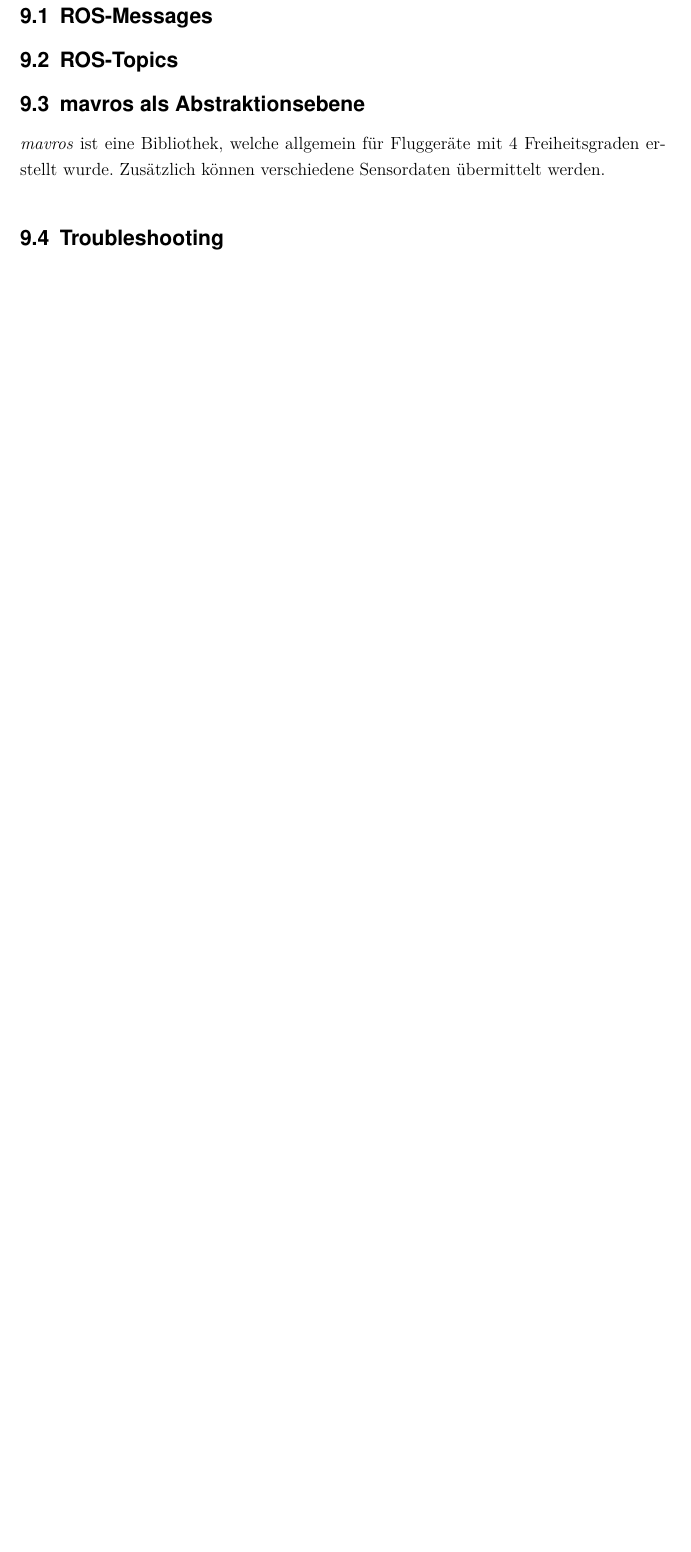
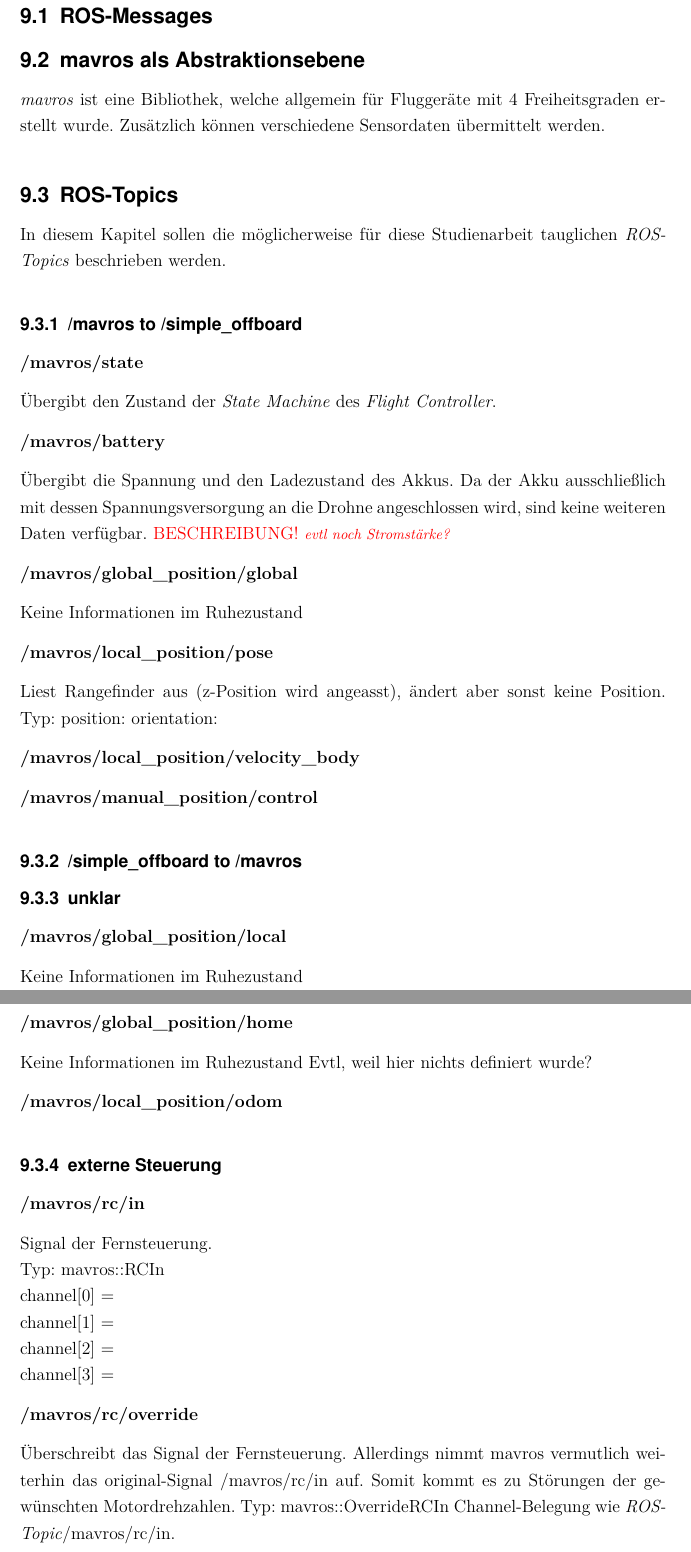
Before and after one commit to MobMonRob/ROSLabDrohne, a LaTeX document (Ausarbeitung/211008_MM_T3100_Ausarbeitung.tex, which reads Ausarbeitung/211008_MM_T3100_ROS - Topic - Analyse.tex): part of page 17 of 29 before the commit and two parts of pages 17 and 18 of 31 after it, the two joined at a grey line, cut so that both start at the same text, the shorter picture padded with empty space. Compiled offline with pdfLaTeX; a missing font is replaced by an installed copy or a similar font.

Commit message:
Added some Topic-Descritions

```diff
--- a/Ausarbeitung/211008_MM_T3100_ROS - Topic - Analyse.tex
+++ b/Ausarbeitung/211008_MM_T3100_ROS - Topic - Analyse.tex
@@ -29,14 +29,113 @@
 
 
 
+\newSec[MavROS]{mavros als Abstraktionsebene}{2}
+
+\textit{mavros} ist eine Bibliothek, welche allgemein für Fluggeräte mit 4 Freiheitsgraden erstellt wurde. Zusätzlich können verschiedene Sensordaten übermittelt werden.
+
+
+
+
 
 \newSec[Topics]{ROS-Topics}{2}
+In diesem Kapitel sollen die möglicherweise für diese Studienarbeit tauglichen \Topic[s] beschrieben werden.
 
 
 
 
 
 
-\newSec[MavROS]{mavros als Abstraktionsebene}{2}
 
-\textit{mavros} ist eine Bibliothek, welche allgemein für Fluggeräte mit 4 Freiheitsgraden erstellt wurde. Zusätzlich können verschiedene Sensordaten übermittelt werden.
+
+
+
+
+
+
+% Mavros to Simple Offboard
+\newSec[TopicsLoopMav]{/mavros to /simple\_offboard}{3}
+
+\newSec[TopicState]{/mavros/state}{4}
+Übergibt den Zustand der \textit{State Machine} des \textit{Flight Controller}.
+
+\newSec[TopicBattery]{/mavros/battery}{4}
+Übergibt die Spannung und den Ladezustand des Akkus.
+Da der Akku ausschließlich mit dessen Spannungsversorgung an die Drohne angeschlossen wird, sind keine weiteren Daten verfügbar.
+\missing[evtl noch Stromstärke?]
+
+
+\newSec[TopicGlobal]{/mavros/global\_position/global}{4}
+Keine Informationen im Ruhezustand
+
+\newSec[TopicPose]{/mavros/local\_position/pose}{4}
+Liest Rangefinder aus (z-Position wird angeasst), ändert aber sonst keine Position.
+Typ:
+position:
+orientation:
+
+
+
+\newSec[TopicVelBody]{/mavros/local\_position/velocity\_body}{4}
+
+
+
+\newSec[TopicMCControl]{/mavros/manual\_position/control}{4}
+
+
+
+
+
+% Simple Offboard to Mavros
+\newSec[TopicsLoopOff]{/simple\_offboard to /mavros}{3}
+
+
+
+
+
+
+
+\newSec[TopicsUnknown]{unklar}{3}
+
+
+
+
+
+
+\newSec[TopicLocal]{/mavros/global\_position/local}{4}
+Keine Informationen im Ruhezustand
+
+\newSec[TopicHome]{/mavros/global\_position/home}{4}
+Keine Informationen im Ruhezustand
+Evtl, weil hier nichts definiert wurde?
+
+
+
+
+
+\newSec[TopicOdom]{/mavros/local\_position/odom}{4}
+
+
+
+
+
+
+
+
+% Input to Mavros, without Simple Offboard
+\newSec[TopicsControl]{externe Steuerung}{3}
+
+
+
+\newSec[TopicRCIn]{/mavros/rc/in}{4}
+Signal der Fernsteuerung. \\
+Typ: mavros::RCIn \\
+channel$[0]$ = \\
+channel$[1]$ = \\
+channel$[2]$ = \\
+channel$[3]$ =
+
+
+\newSec[TopicOverride]{/mavros/rc/override}{4}
+Überschreibt das Signal der Fernsteuerung. Allerdings nimmt mavros vermutlich weiterhin das original-Signal /mavros/rc/in auf. Somit kommt es zu Störungen der gewünschten Motordrehzahlen.
+Typ: mavros::OverrideRCIn
+Channel-Belegung wie \Topic{/mavros/rc/in}.
```
Also changed, not shown: Ausarbeitung/211008_MM_T3100_ROS - Topic - Troubleshooting.tex (+1 -1 lines), Ausarbeitung/211008_MM_T3100_Ausarbeitung.pdf, Ausarbeitung/211008_MM_T3100_ROS - Topic - Analyse.tex (39 more changed lines), 2 other files.
